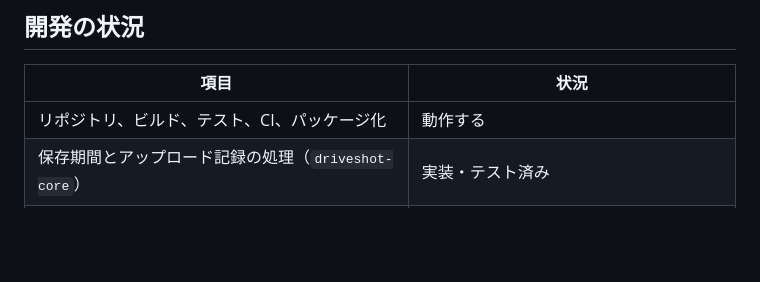
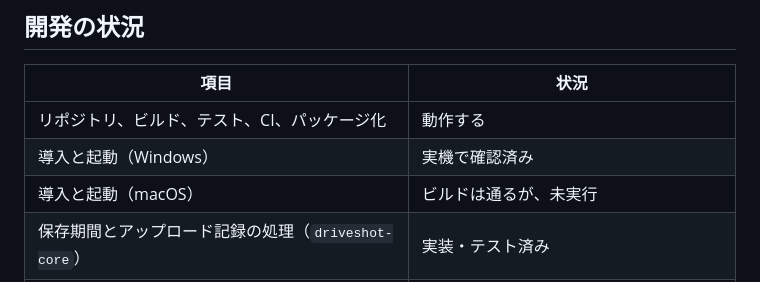
Before and after one commit to kaorinstar/driveshot, a Markdown page: README.ja.md, the part around the change. GitHub-like rendering; blank space fills up the shorter version.

```diff
--- a/README.ja.md
+++ b/README.ja.md
@@ -30,6 +30,8 @@
 | 項目 | 状況 |
 |---|---|
 | リポジトリ、ビルド、テスト、CI、パッケージ化 | 動作する |
+| 導入と起動（Windows） | 実機で確認済み |
+| 導入と起動（macOS） | ビルドは通るが、未実行 |
 | 保存期間とアップロード記録の処理（`driveshot-core`） | 実装・テスト済み |
 | 設定ウィンドウ | 骨組み。保存先の一覧と削除予定日時を表示する |
 | 画面の取り込み | 未着手 |
```
Also changed, not shown: CLAUDE.md (+8 -4 lines), README.md (+2 -0 lines).
